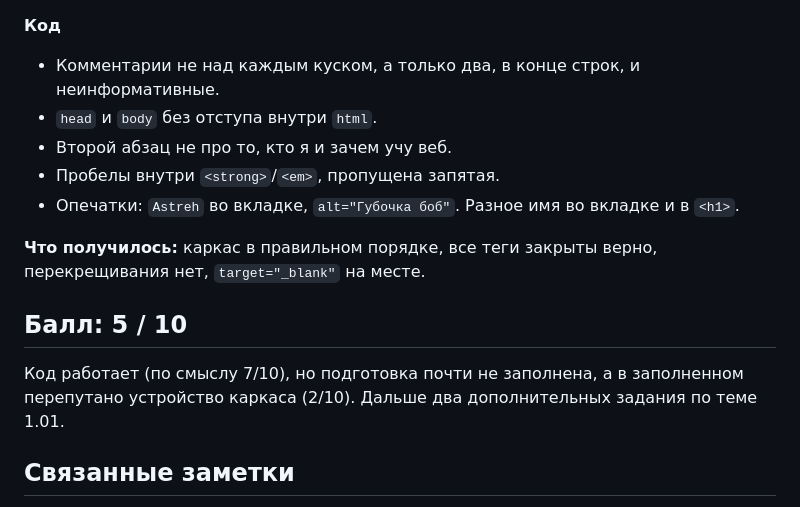
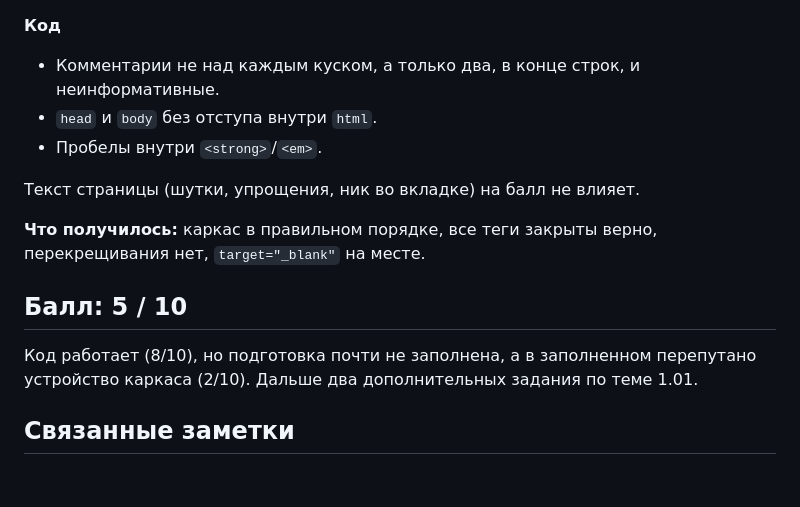
Before and after one commit to astireh/web-learning, a Markdown page: 1.01.1 Визитка/README.md, the part around the change. Drawn GitHub-style; blank space fills up the shorter version.

Commit message:
Итог 1.01.1: текст страницы больше не считается ошибкой
Co-Authored-By: Claude Opus 5.5 <noreply@anthropic.com>

```diff
--- a/1.01.1 Визитка/README.md
+++ b/1.01.1 Визитка/README.md
@@ -87,14 +87,14 @@
 **Код**
 - Комментарии не над каждым куском, а только два, в конце строк, и неинформативные.
 - `head` и `body` без отступа внутри `html`.
-- Второй абзац не про то, кто я и зачем учу веб.
-- Пробелы внутри `<strong>`/`<em>`, пропущена запятая.
-- Опечатки: `Astreh` во вкладке, `alt="Губочка боб"`. Разное имя во вкладке и в `<h1>`.
+- Пробелы внутри `<strong>`/`<em>`.
+
+Текст страницы (шутки, упрощения, ник во вкладке) на балл не влияет.
 
 **Что получилось:** каркас в правильном порядке, все теги закрыты верно, перекрещивания нет, `target="_blank"` на месте.
 
 ## Балл: 5 / 10
-Код работает (по смыслу 7/10), но подготовка почти не заполнена, а в заполненном перепутано устройство каркаса (2/10). Дальше два дополнительных задания по теме 1.01.
+Код работает (8/10), но подготовка почти не заполнена, а в заполненном перепутано устройство каркаса (2/10). Дальше два дополнительных задания по теме 1.01.
 
 ## Связанные заметки
 - Теория: 1.01 Конспект — Каркас страницы
```
